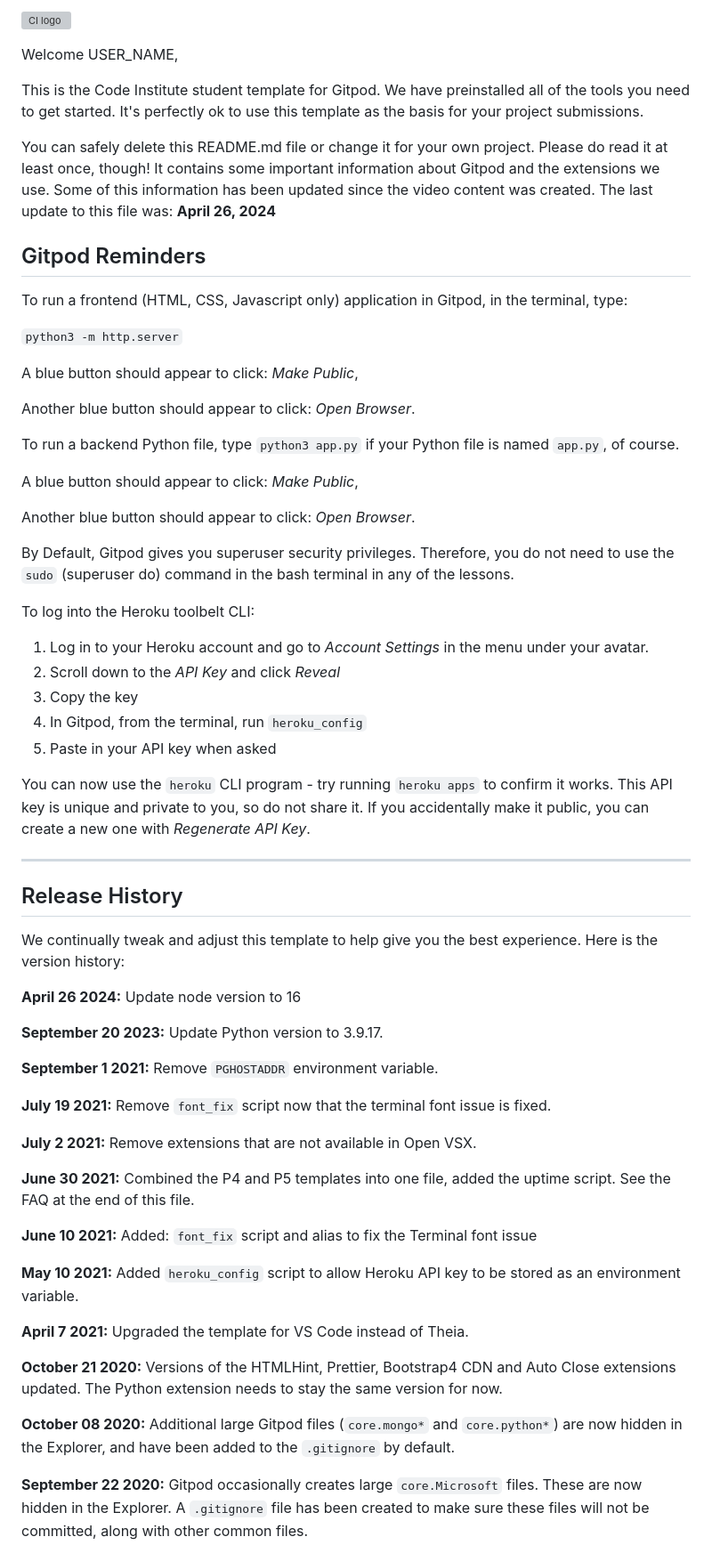
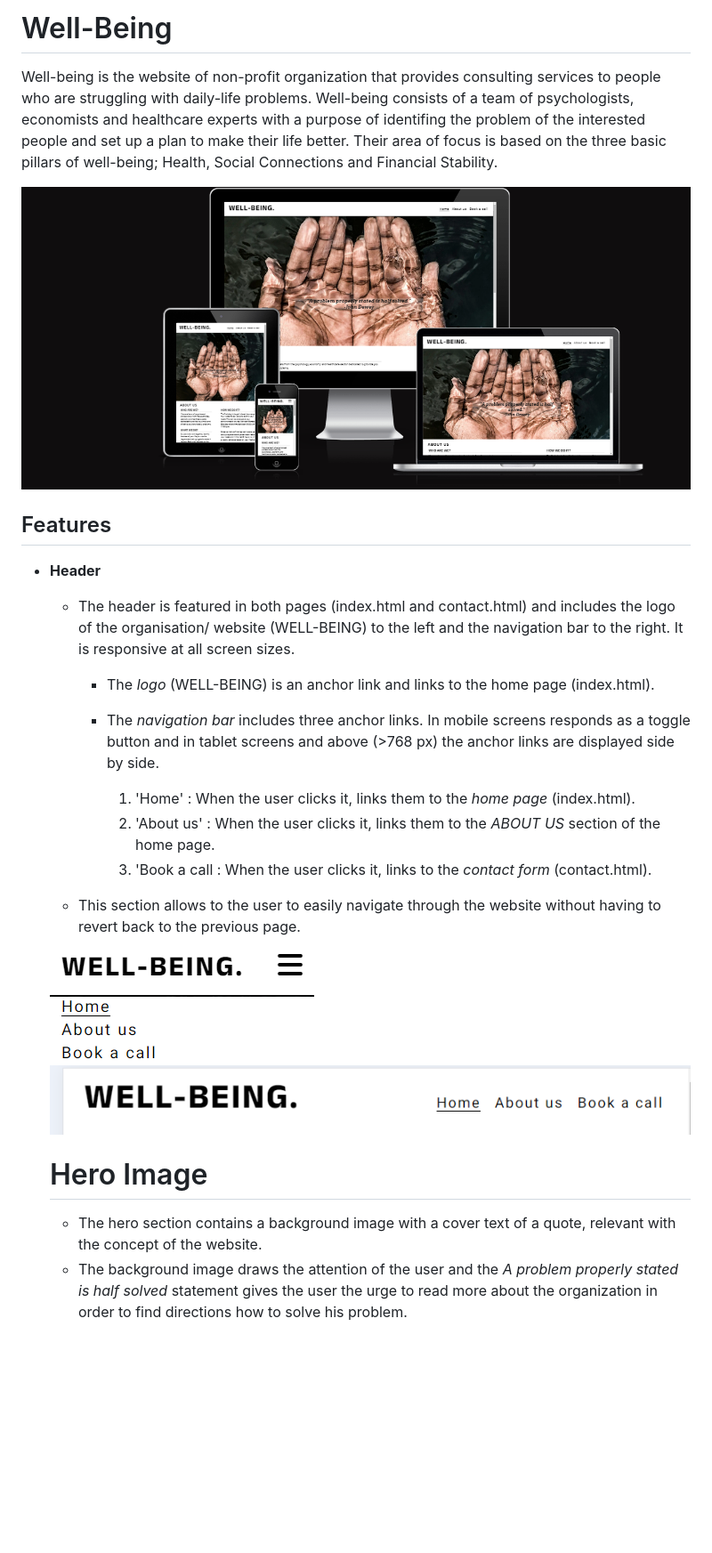
Before and after one commit to GeorgeBarh/Portofolio-1, a Markdown page: README.md, the part around one of its changes. Shown at 89% size. Drawn GitHub-style; pictures changed too: assets/images/readme/nav-bar-big.png (added), assets/images/readme/nav-bar-small.png (added), assets/images/readme/responsive-screenshot.png (added); blank space fills up the shorter version; grey boxes are pictures that could not be loaded.

```diff
--- a/README.md
+++ b/README.md
@@ -1,66 +1,29 @@
-![CI logo](https://codeinstitute.s3.amazonaws.com/fullstack/ci_logo_small.png)
+# Well-Being
 
-Welcome USER_NAME,
+Well-being is the website of non-profit organization that provides consulting services to people who are struggling with daily-life problems. Well-being consists of a team of psychologists, economists and healthcare experts with a purpose of identifing the problem of the interested people and set up a plan to make their life better. Their area of focus is based on the three basic pillars of well-being; Health, Social Connections and Financial Stability.
 
-This is the Code Institute student template for Gitpod. We have preinstalled all of the tools you need to get started. It's perfectly ok to use this template as the basis for your project submissions.
+![Screenshot of Responsiveness](assets/images/readme/responsive-screenshot.png)
 
-You can safely delete this README.md file or change it for your own project. Please do read it at least once, though! It contains some important information about Gitpod and the extensions we use. Some of this information has been updated since the video content was created. The last update to this file was: **April 26, 2024**
+## Features
 
-## Gitpod Reminders
+- __Header__
 
-To run a frontend (HTML, CSS, Javascript only) application in Gitpod, in the terminal, type:
+    - The header is featured in both pages (index.html and contact.html) and includes the logo of the organisation/ website (WELL-BEING) to the left and the navigation bar to the right. It is responsive at all screen sizes.
 
-`python3 -m http.server`
+      - The *logo* (WELL-BEING) is an anchor link and links to the home page (index.html).
+      - The *navigation bar* includes three anchor links. In mobile screens responds as a toggle button and in  tablet screens and above (>768 px) the anchor links are displayed side by side.
 
-A blue button should appear to click: _Make Public_,
+        1. 'Home' : When the user clicks it, links them to the *home page* (index.html).
+        2. 'About us' : When the user clicks it, links them to the *ABOUT US* section of the home page.
+        3. 'Book a call : When the user clicks it, links to the *contact form* (contact.html).
 
-Another blue button should appear to click: _Open Browser_.
+    - This section allows to the user to easily navigate through the website without having to revert back to the previous page.
 
-To run a backend Python file, type `python3 app.py` if your Python file is named `app.py`, of course.
+    ![screenshot of the header on mobile screens](assets/images/readme/nav-bar-small.png)
+    ![Screenshot of the header on screens > 768px](assets/images/readme/nav-bar-big.png)
 
-A blue button should appear to click: _Make Public_,
+   # Hero Image
 
-Another blue button should appear to click: _Open Browser_.
+   - The hero section contains a background image with a cover text of a quote, relevant with the concept of the  website.
+   - The background image draws the attention of the user and the *A problem properly stated is half solved* statement gives the user the urge to read more about the organization in order to find directions how to solve his problem.
 
-By Default, Gitpod gives you superuser security privileges. Therefore, you do not need to use the `sudo` (superuser do) command in the bash terminal in any of the lessons.
-
-To log into the Heroku toolbelt CLI:
-
-1. Log in to your Heroku account and go to *Account Settings* in the menu under your avatar.
-2. Scroll down to the *API Key* and click *Reveal*
-3. Copy the key
-4. In Gitpod, from the terminal, run `heroku_config`
-5. Paste in your API key when asked
-
-You can now use the `heroku` CLI program - try running `heroku apps` to confirm it works. This API key is unique and private to you, so do not share it. If you accidentally make it public, you can create a new one with _Regenerate API Key_.
-
-------
-
-## Release History
-
-We continually tweak and adjust this template to help give you the best experience. Here is the version history:
-
-**April 26 2024:** Update node version to 16
-
-**September 20 2023:** Update Python version to 3.9.17.
-
-**September 1 2021:** Remove `PGHOSTADDR` environment variable.
-
-**July 19 2021:** Remove `font_fix` script now that the terminal font issue is fixed.
-
-**July 2 2021:** Remove extensions that are not available in Open VSX.
-
-**June 30 2021:** Combined the P4 and P5 templates into one file, added the uptime script. See the FAQ at the end of this file.
-
-**June 10 2021:** Added: `font_fix` script and alias to fix the Terminal font issue
-
-**May 10 2021:** Added `heroku_config` script to allow Heroku API key to be stored as an environment variable.
-
-**April 7 2021:** Upgraded the template for VS Code instead of Theia.
-
-**October 21 2020:** Versions of the HTMLHint, Prettier, Bootstrap4 CDN and Auto Close extensions updated. The Python extension needs to stay the same version for now.
-
-**October 08 2020:** Additional large Gitpod files (`core.mongo*` and `core.python*`) are now hidden in the Explorer, and have been added to the `.gitignore` by default.
-
-**September 22 2020:** Gitpod occasionally creates large `core.Microsoft` files. These are now hidden in the Explorer. A `.gitignore` file has been created to make sure these files will not be committed, along with other common files.
-
```
Also changed, not shown: other parts of README.md (+1 -46 lines), 1 other file.
